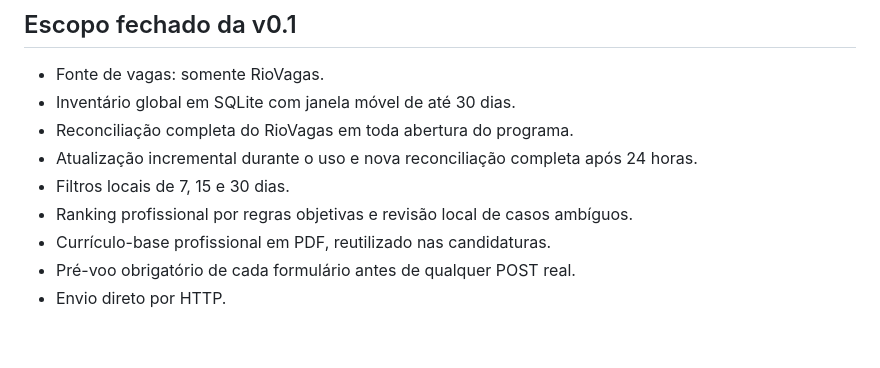
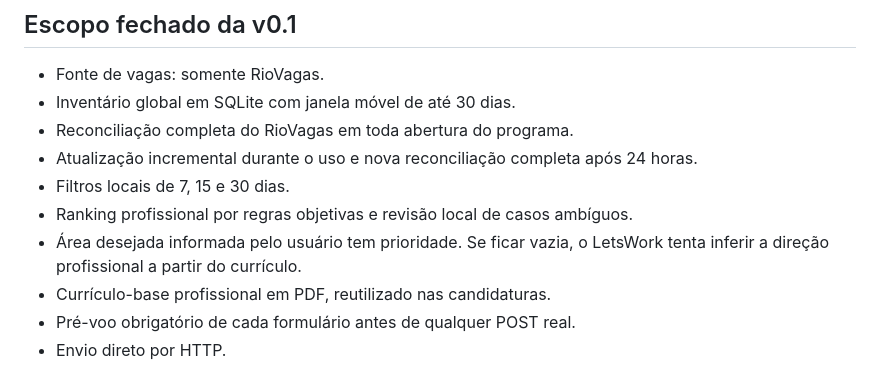
Before and after one commit to refreshmeat/LetsWork, a Markdown page: README.md, the part around the change. GitHub-like rendering; blank space fills up the shorter version.

```diff
--- a/README.md
+++ b/README.md
@@ -10,6 +10,7 @@ Aplicativo desktop para Windows que importa currículos, organiza o perfil profi
 - Atualização incremental durante o uso e nova reconciliação completa após 24 horas.
 - Filtros locais de 7, 15 e 30 dias.
 - Ranking profissional por regras objetivas e revisão local de casos ambíguos.
+- Área desejada informada pelo usuário tem prioridade. Se ficar vazia, o LetsWork tenta inferir a direção profissional a partir do currículo.
 - Currículo-base profissional em PDF, reutilizado nas candidaturas.
 - Pré-voo obrigatório de cada formulário antes de qualquer POST real.
 - Envio direto por HTTP.
```
Also changed, not shown: docs/STATUS_ATUAL.md (+3 -0 lines).
